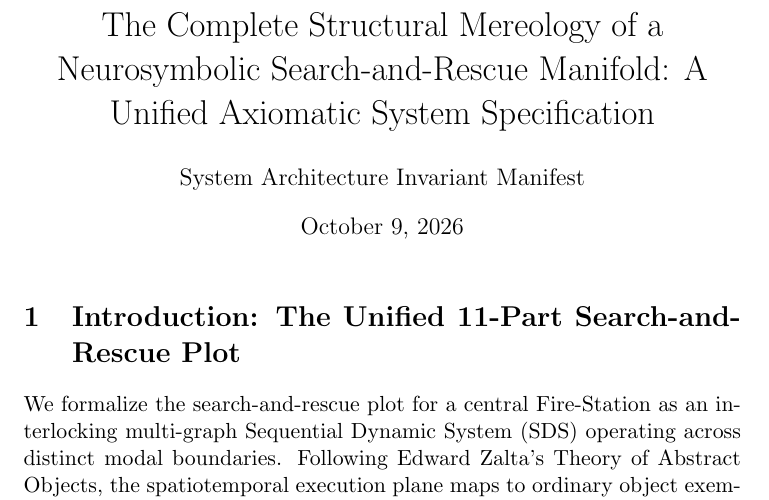
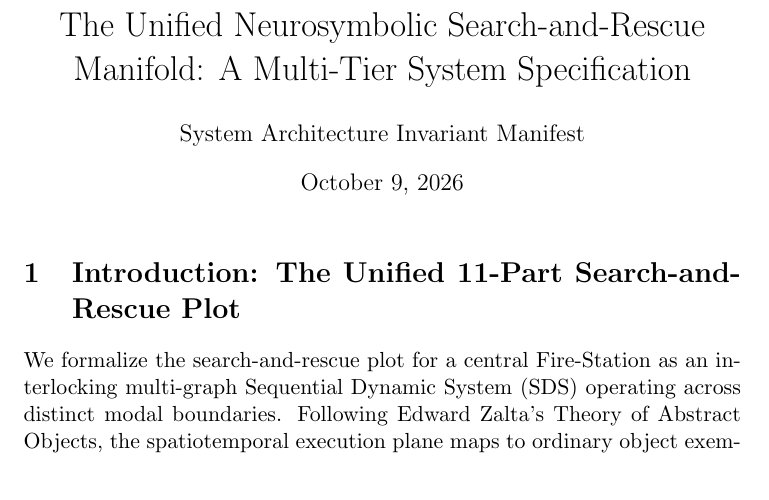
Before and after one commit to richardh1sherman-art/Neurosymbolic-Life-Goal-Cascade, a LaTeX document (systemspec.tex): part of page 1 of 5, cut at the place of the change. Compiled offline with pdfLaTeX.

Commit message:
Docs: Complete synchronization of systemspec documenting the full multi-scale neurosymbolic network layout

```diff
--- a/systemspec.tex
+++ b/systemspec.tex
@@ -3,7 +3,7 @@
 \usepackage{amssymb}
 \usepackage{bm}
 
-\title{The Complete Structural Mereology of a Neurosymbolic Search-and-Rescue Manifold: A Unified Axiomatic System Specification}
+\title{The Unified Neurosymbolic Search-and-Rescue Manifold: A Multi-Tier System Specification}
 \author{System Architecture Invariant Manifest}
 \date{\today}
 
```
Also changed, not shown: systemspec.pdf.
